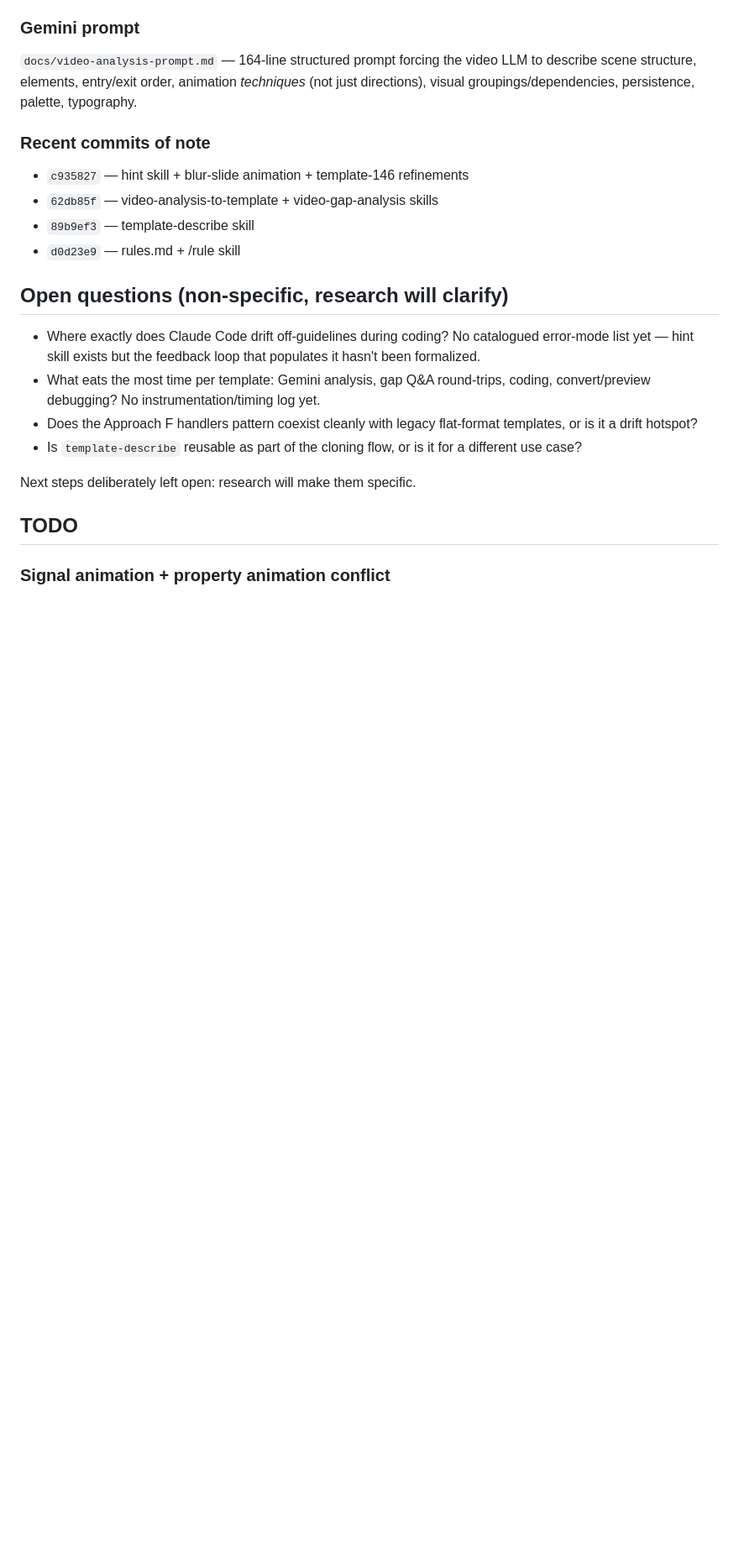
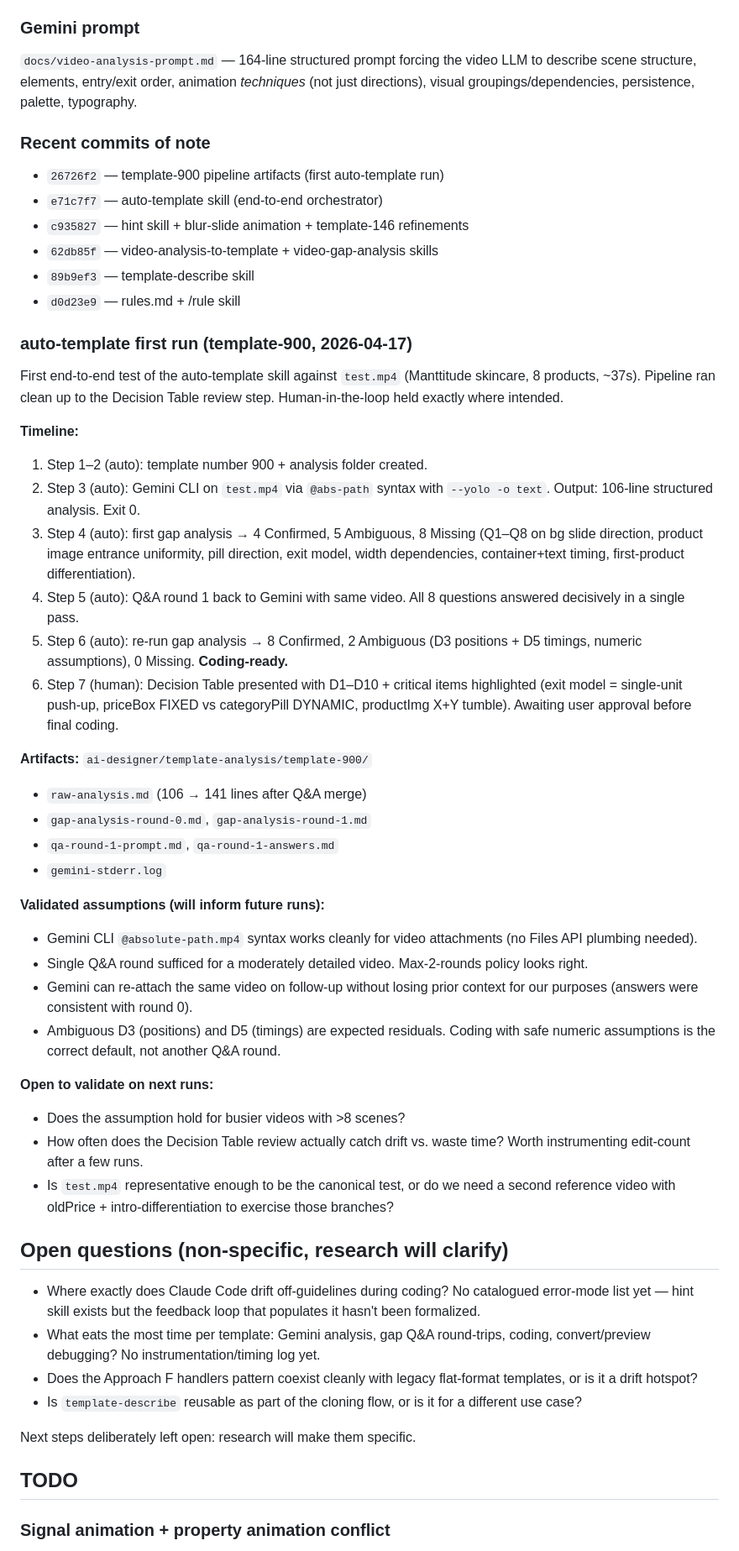
Before and after one commit to DionisisKavvad/DionAisis, a Markdown page: projects/video-templates/README.md, the part around one of its changes. Shown at 84% size. Rendered like a GitHub page; blank space fills up the shorter version.

```diff
--- a/projects/video-templates/README.md
+++ b/projects/video-templates/README.md
@@ -111,10 +115,41 @@ video → Gemini → raw analysis.md
 `docs/video-analysis-prompt.md` — 164-line structured prompt forcing the video LLM to describe scene structure, elements, entry/exit order, animation *techniques* (not just directions), visual groupings/dependencies, persistence, palette, typography.
 
 ### Recent commits of note
+- `26726f2` — template-900 pipeline artifacts (first auto-template run)
+- `e71c7f7` — auto-template skill (end-to-end orchestrator)
 - `c935827` — hint skill + blur-slide animation + template-146 refinements
 - `62db85f` — video-analysis-to-template + video-gap-analysis skills
 - `89b9ef3` — template-describe skill
 - `d0d23e9` — rules.md + /rule skill
+
+### auto-template first run (template-900, 2026-04-17)
+
+First end-to-end test of the auto-template skill against `test.mp4` (Manttitude skincare, 8 products, ~37s). Pipeline ran clean up to the Decision Table review step. Human-in-the-loop held exactly where intended.
+
+**Timeline:**
+1. Step 1–2 (auto): template number 900 + analysis folder created.
+2. Step 3 (auto): Gemini CLI on `test.mp4` via `@abs-path` syntax with `--yolo -o text`. Output: 106-line structured analysis. Exit 0.
+3. Step 4 (auto): first gap analysis → 4 Confirmed, 5 Ambiguous, 8 Missing (Q1–Q8 on bg slide direction, product image entrance uniformity, pill direction, exit model, width dependencies, container+text timing, first-product differentiation).
+4. Step 5 (auto): Q&A round 1 back to Gemini with same video. All 8 questions answered decisively in a single pass.
+5. Step 6 (auto): re-run gap analysis → 8 Confirmed, 2 Ambiguous (D3 positions + D5 timings, numeric assumptions), 0 Missing. **Coding-ready.**
+6. Step 7 (human): Decision Table presented with D1–D10 + critical items highlighted (exit model = single-unit push-up, priceBox FIXED vs categoryPill DYNAMIC, productImg X+Y tumble). Awaiting user approval before final coding.
+
+**Artifacts:** `ai-designer/template-analysis/template-900/`
+- `raw-analysis.md` (106 → 141 lines after Q&A merge)
+- `gap-analysis-round-0.md`, `gap-analysis-round-1.md`
+- `qa-round-1-prompt.md`, `qa-round-1-answers.md`
+- `gemini-stderr.log`
+
+**Validated assumptions (will inform future runs):**
+- Gemini CLI `@absolute-path.mp4` syntax works cleanly for video attachments (no Files API plumbing needed).
+- Single Q&A round sufficed for a moderately detailed video. Max-2-rounds policy looks right.
+- Gemini can re-attach the same video on follow-up without losing prior context for our purposes (answers were consistent with round 0).
+- Ambiguous D3 (positions) and D5 (timings) are expected residuals. Coding with safe numeric assumptions is the correct default, not another Q&A round.
+
+**Open to validate on next runs:**
+- Does the assumption hold for busier videos with >8 scenes?
+- How often does the Decision Table review actually catch drift vs. waste time? Worth instrumenting edit-count after a few runs.
+- Is `test.mp4` representative enough to be the canonical test, or do we need a second reference video with oldPrice + intro-differentiation to exercise those branches?
 
 ## Open questions (non-specific, research will clarify)
 - Where exactly does Claude Code drift off-guidelines during coding? No catalogued error-mode list yet — hint skill exists but the feedback loop that populates it hasn't been formalized.
```
Also changed, not shown: other parts of projects/video-templates/README.md (+17 -13 lines).
